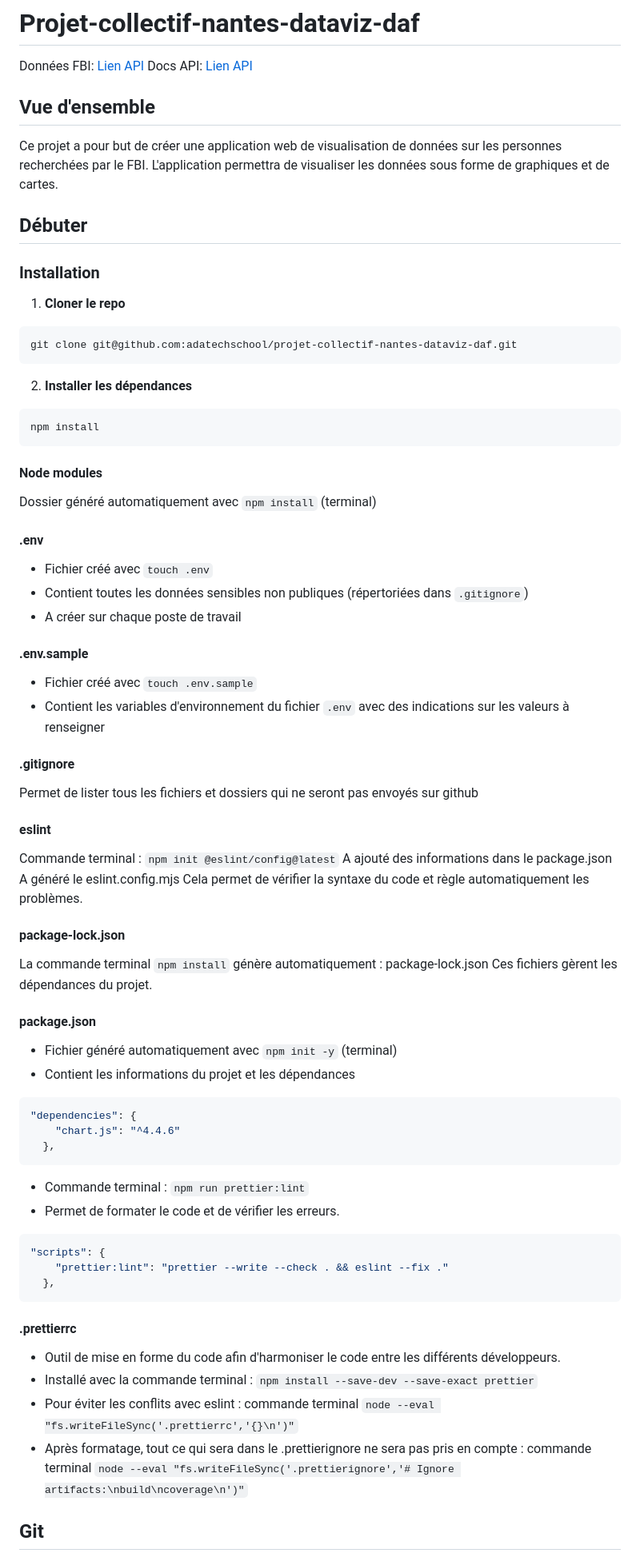
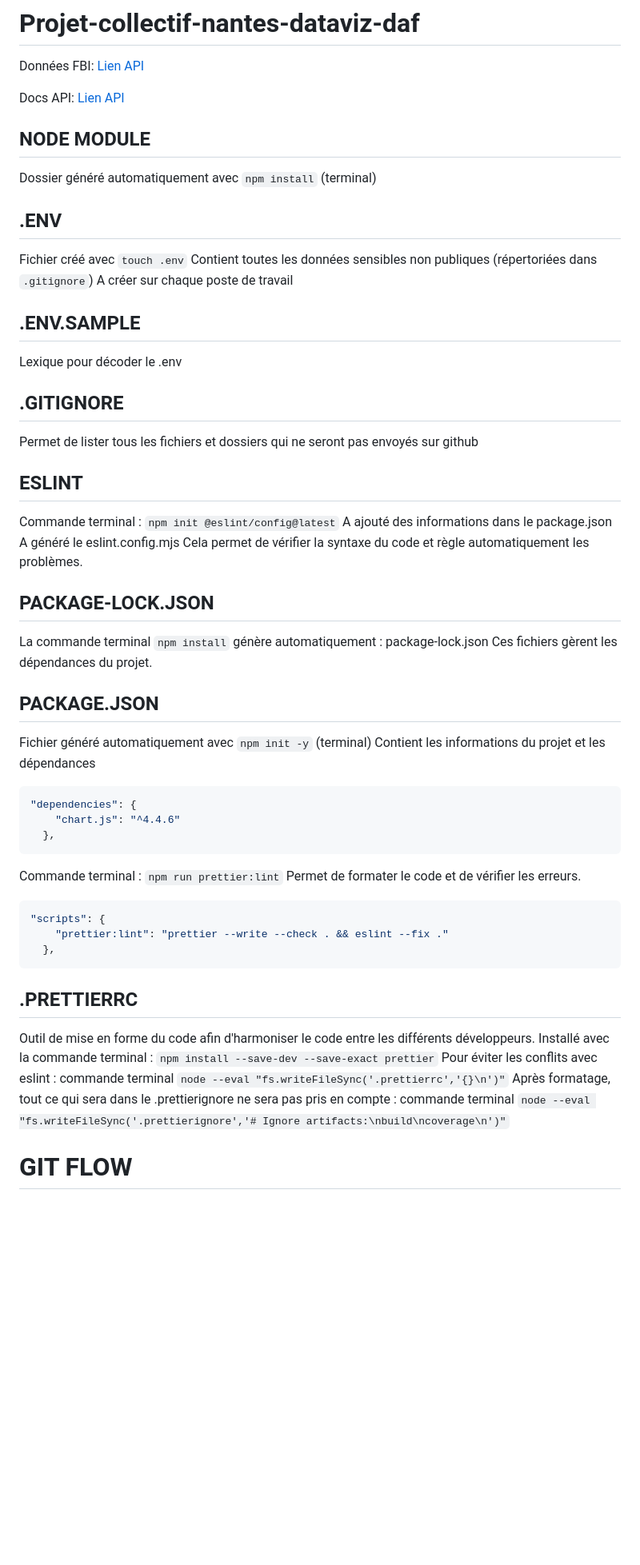
Before and after one commit to adatechschool/projet-collectif-nantes-dataviz-daf, a Markdown page: README.md, the part around the change printed below. Shown: that part at 80% size. Rendered like a GitHub page; blank space fills up the shorter version.

````diff
--- a/README.md
+++ b/README.md
@@ -1,85 +1,63 @@
 # Projet-collectif-nantes-dataviz-daf
 
 Données FBI: [Lien API](https://api.fbi.gov/wanted)
+
 Docs API: [Lien API](https://api.fbi.gov/docs)
 
-## Vue d'ensemble
-
-Ce projet a pour but de créer une application web de visualisation de données sur les personnes recherchées par le FBI. L'application permettra de visualiser les données sous forme de graphiques et de cartes.
-
-## Débuter
-
-### Installation
-
-1. **Cloner le repo**
-
-```
-git clone git@github.com:adatechschool/projet-collectif-nantes-dataviz-daf.git
-```
-
-2. **Installer les dépendances**
-
-```
-npm install
-```
-
-#### Node modules
+## NODE MODULE
 
 Dossier généré automatiquement avec `npm install` (terminal)
 
-#### .env
+## .ENV
 
-- Fichier créé avec `touch .env`
-- Contient toutes les données sensibles non publiques (répertoriées dans `.gitignore`)
-- A créer sur chaque poste de travail
+Fichier créé avec `touch .env`
+Contient toutes les données sensibles non publiques (répertoriées dans `.gitignore`)
+A créer sur chaque poste de travail
 
-#### .env.sample
+## .ENV.SAMPLE
 
-- Fichier créé avec `touch .env.sample`
-- Contient les variables d'environnement du fichier `.env` avec des indications sur les valeurs à renseigner
+Lexique pour décoder le .env
 
-#### .gitignore
+## .GITIGNORE
 
 Permet de lister tous les fichiers et dossiers qui ne seront pas envoyés sur github
 
-#### eslint
+## ESLINT
 
 Commande terminal : `npm init @eslint/config@latest`
 A ajouté des informations dans le package.json
 A généré le eslint.config.mjs
 Cela permet de vérifier la syntaxe du code et règle automatiquement les problèmes.
 
-#### package-lock.json
+## PACKAGE-LOCK.JSON
 
 La commande terminal `npm install` génère automatiquement : package-lock.json
 Ces fichiers gèrent les dépendances du projet.
 
-#### package.json
+## PACKAGE.JSON
 
-- Fichier généré automatiquement avec `npm init -y` (terminal)
-- Contient les informations du projet et les dépendances
+Fichier généré automatiquement avec `npm init -y` (terminal)
+Contient les informations du projet et les dépendances
 
 ```json
 "dependencies": {
     "chart.js": "^4.4.6"
   },
 ```
-
-- Commande terminal : `npm run prettier:lint`
-- Permet de formater le code et de vérifier les erreurs.
-
+Commande terminal : `npm run prettier:lint`
+Permet de formater le code et de vérifier les erreurs.
 ```json
 "scripts": {
     "prettier:lint": "prettier --write --check . && eslint --fix ."
   },
 ```
 
-#### .prettierrc
+## .PRETTIERRC
 
-- Outil de mise en forme du code afin d'harmoniser le code entre les différents développeurs.
-- Installé avec la commande terminal : `npm install --save-dev --save-exact prettier`
-- Pour éviter les conflits avec eslint : commande terminal `node --eval "fs.writeFileSync('.prettierrc','{}\n')"`
-- Après formatage, tout ce qui sera dans le .prettierignore ne sera pas pris en compte : commande terminal `node --eval "fs.writeFileSync('.prettierignore','# Ignore artifacts:\nbuild\ncoverage\n')"`
+Outil de mise en forme du code afin d'harmoniser le code entre les différents développeurs.
+Installé avec la commande terminal : `npm install --save-dev --save-exact prettier`
+Pour éviter les conflits avec eslint : commande terminal `node --eval "fs.writeFileSync('.prettierrc','{}\n')"`
+Après formatage, tout ce qui sera dans le .prettierignore ne sera pas pris en compte : commande terminal `node --eval "fs.writeFileSync('.prettierignore','# Ignore artifacts:\nbuild\ncoverage\n')"`
 
-## Git
+# GIT FLOW
 
````
Also changed, not shown: other parts of README.md (+12 -43 lines).
